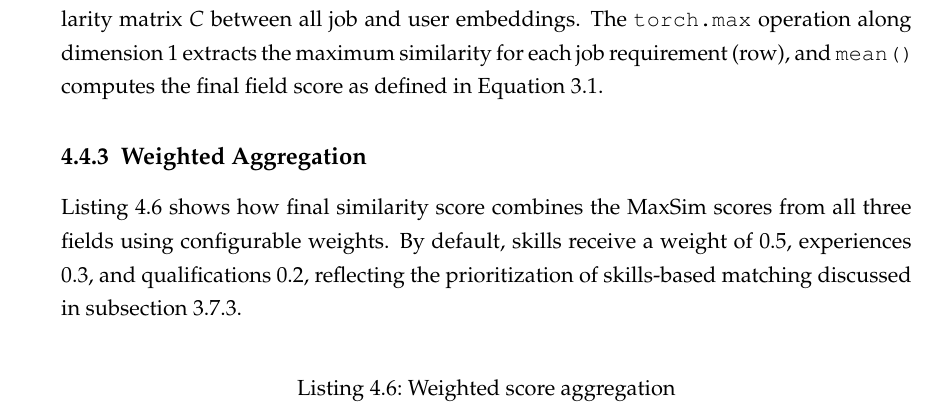
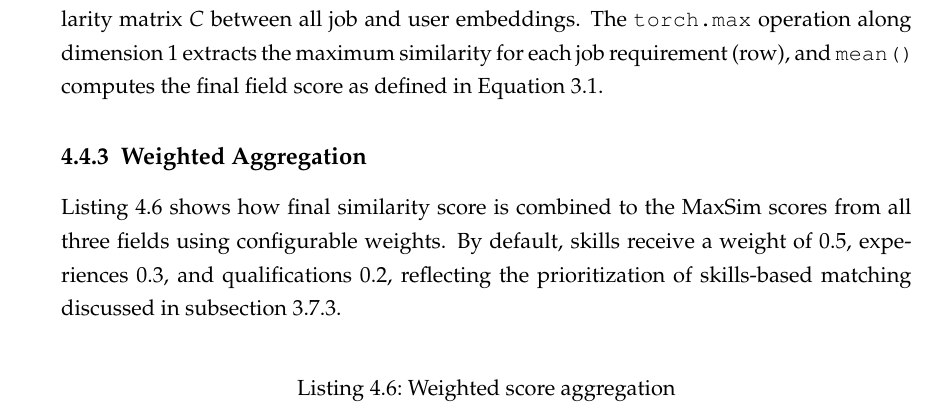
Before and after one commit to whoistahito/BA-Entwurf, a LaTeX thesis (Bachelorarbeit.tex, which reads implementation.tex): part of page 31 of 54, cut so that both start at the same text. Compiled offline with pdfLaTeX.

Commit message:
Fix typo

```diff
--- a/implementation.tex
+++ b/implementation.tex
@@ -194,7 +194,7 @@ def compute_maxsim(user_items: List[str],
 The \texttt{util.cos\_sim} function from \texttt{sentence-transformers} computes the full similarity matrix $C$ between all job and user embeddings. The \texttt{torch.max} operation along dimension 1 extracts the maximum similarity for each job requirement (row), and \texttt{mean()} computes the final field score as defined in \autoref{eq:maxsim_coverage}.
 
 \subsection{Weighted Aggregation}
-\Autoref{lst:weighted-agg} shows how final similarity score combines the MaxSim scores from all three fields using configurable weights. By default, skills receive a weight of 0.5, experiences 0.3, and qualifications 0.2, reflecting the prioritization of skills-based matching discussed in \autoref{sub:conception-weighted-field}.
+\Autoref{lst:weighted-agg} shows how final similarity score is combined to the MaxSim scores from all three fields using configurable weights. By default, skills receive a weight of 0.5, experiences 0.3, and qualifications 0.2, reflecting the prioritization of skills-based matching discussed in \autoref{sub:conception-weighted-field}.
 
 \begin{center}
 	\begin{lstlisting}[language=python, caption={Weighted score aggregation}, label={lst:weighted-agg}]
```
